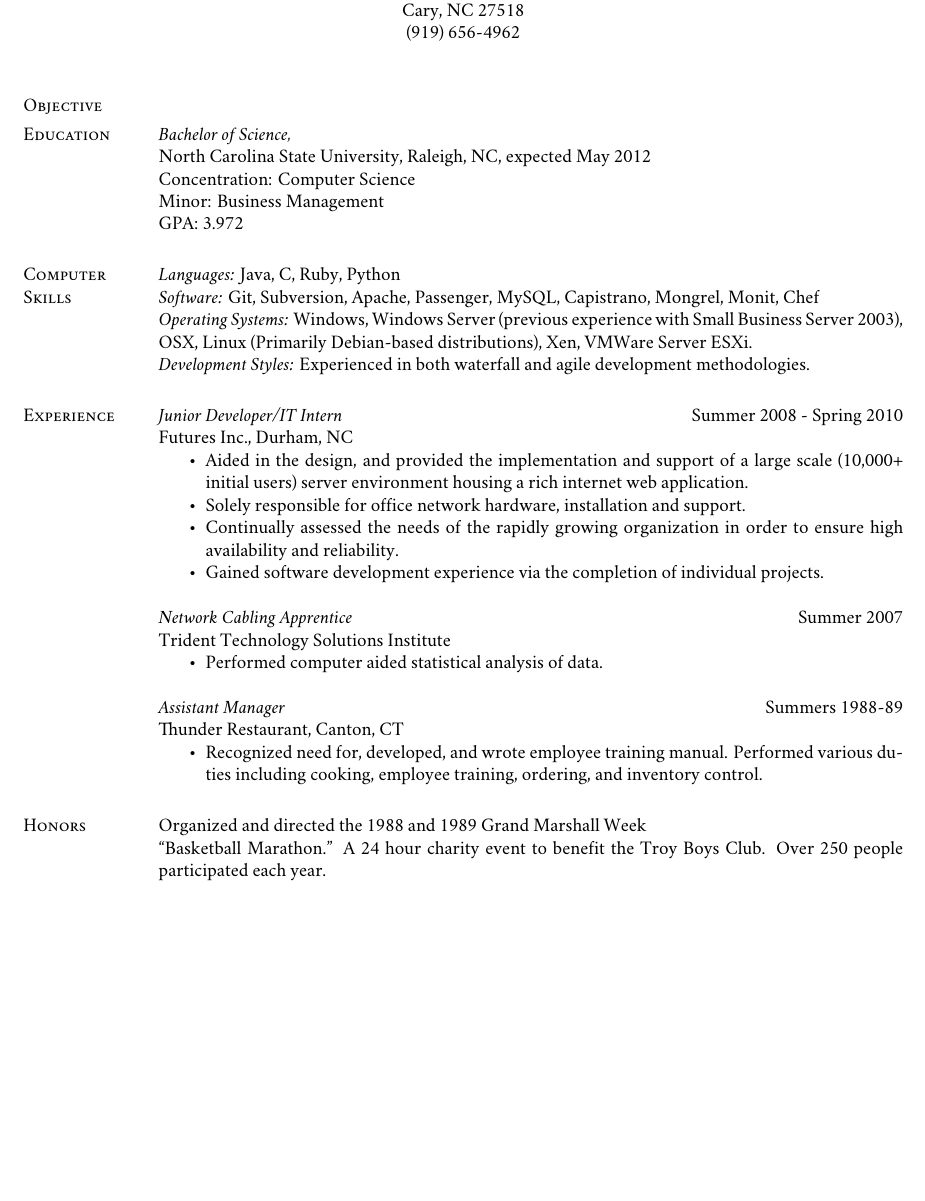
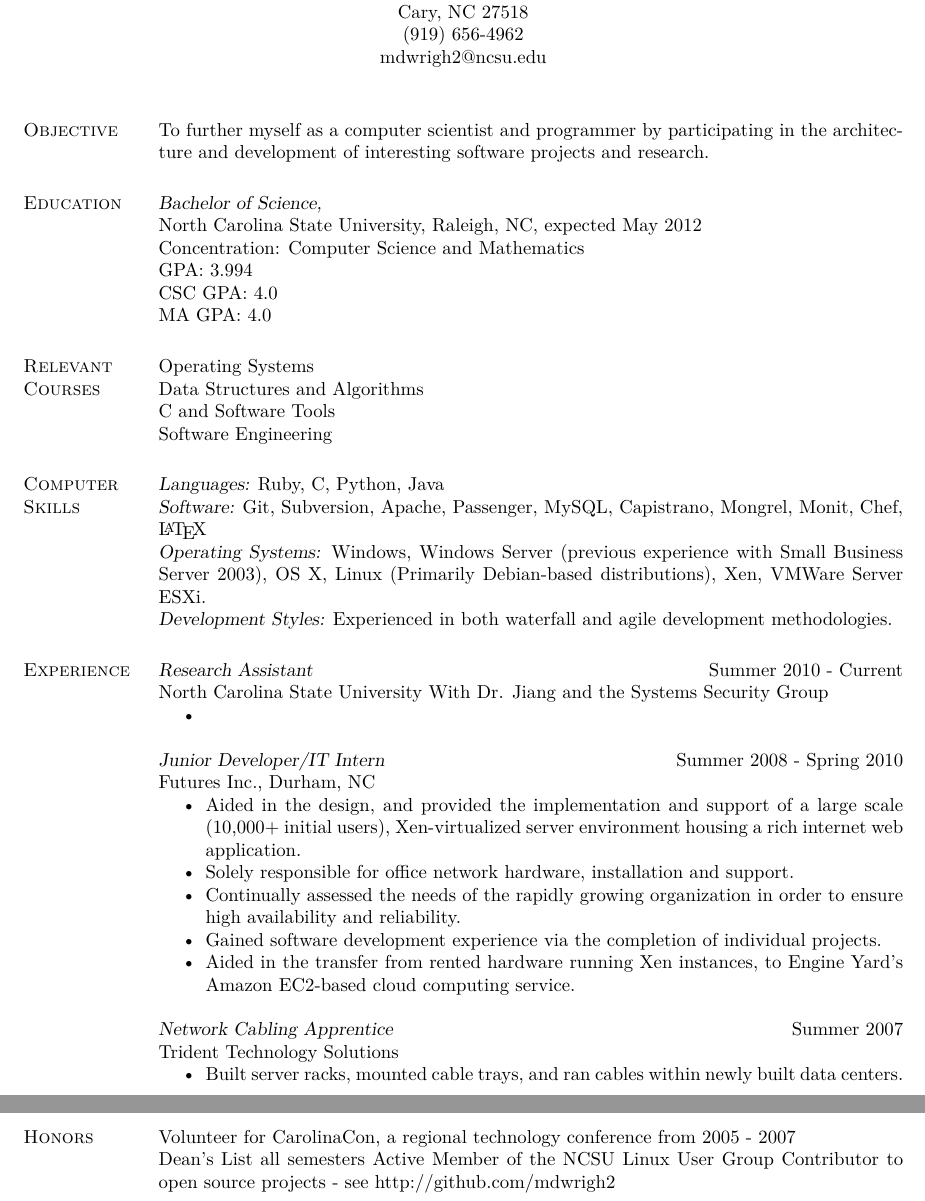
Before and after one commit to mdwrigh2/resume, a LaTeX CV (mwright-resume.tex): part of the page before the commit and two parts of pages 1 and 2 of 2 after it, the two joined at a grey line, cut so that both start at the same text, the shorter picture padded with empty space. Compiled offline with XeLaTeX; a missing font is replaced by an installed copy or a similar font.

Commit message:
Updated resume to current

```diff
--- a/mwright-resume.tex
+++ b/mwright-resume.tex
@@ -19,9 +19,10 @@
 % FONTS
 % FONTS
 \defaultfontfeatures{Mapping=tex-text} % converts LaTeX specials (``quotes'' --- dashes etc.) to unicode
-\setromanfont [Ligatures={Common},Numbers={OldStyle}]{Adobe Caslon Pro}
-\setmonofont[Scale=0.8]{Monaco}
-\setsansfont[Scale=0.9]{Optima Regular}
+
+% Remove % to set to different fonts
+%\setromanfont [Ligatures={Common},Numbers={OldStyle}]{Adobe Caslon Pro}
+%\setmonofont[Scale=0.8]{Monaco}
 
 % ---- CUSTOM AMPERSAND
 \newcommand{\amper}{{\fontspec[Scale=.95]{Adobe Caslon Pro}\selectfont\itshape\&}}
@@ -54,10 +55,11 @@
  \moveleft.5\hoffset\centerline{9500 Kingsford Dr.}
  \moveleft.5\hoffset\centerline{Cary, NC 27518}
  \moveleft.5\hoffset\centerline{(919) 656-4962}
+ \moveleft.5\hoffset\centerline{mdwrigh2@ncsu.edu}
 
  \begin{resume}
 
-\section{\sc Objective}
+\section{\sc Objective} To further myself as a computer scientist and programmer by participating in the architecture and development of interesting software projects and research.
 
 
 \section{\sc Education} {\sl Bachelor of Science,} \\
@@ -66,47 +68,50 @@
 		      %	Computer Modern (default) font
                 North Carolina State University, Raleigh, NC,
                 expected May 2012 \\
-                Concentration: Computer Science \\
-                Minor: Business Management \\
-                GPA: 3.972
+                Concentration: Computer Science and Mathematics \\
+                GPA: 3.994 \\
+                CSC GPA: 4.0 \\
+                MA GPA: 4.0
+\section{\sc Relevant \\ Courses} Operating Systems \\
+                                  Data Structures and Algorithms \\
+                                  C and Software Tools \\
+                                  Software Engineering
 
 
-\section{\sc Computer \\ Skills} {\sl Languages:} Java, C, Ruby, Python\\
-	       {\sl Software:} Git, Subversion, Apache, Passenger, MySQL, Capistrano, Mongrel, Monit, Chef \\
-                {\sl Operating Systems:} Windows, Windows Server (previous experience with Small Business Server 2003), OSX, Linux (Primarily Debian-based distributions), Xen, VMWare Server ESXi. \\
+\section{\sc Computer \\ Skills} {\sl Languages:} Ruby, C, Python, Java\\
+	       {\sl Software:} Git, Subversion, Apache, Passenger, MySQL, Capistrano, Mongrel, Monit, Chef, \LaTeX \\
+                {\sl Operating Systems:} Windows, Windows Server (previous experience with Small Business Server 2003), OS X, Linux (Primarily Debian-based distributions), Xen, VMWare Server ESXi. \\
                 {\sl Development Styles:} Experienced in both waterfall and agile development methodologies.
 
-\section{\sc Experience} {\sl Junior Developer/IT Intern} \hfill Summer 2008 - Spring 2010 \\
+\section{\sc Experience}
+    {\sl Research Assistant} \hfill Summer 2010 - Current \\
+    North Carolina State University
+    With Dr. Jiang and the Systems Security Group
+    \begin{itemize} \itemsep -2pt % reduce space between items
+      \item
+    \end{itemize}
+    {\sl Junior Developer/IT Intern} \hfill Summer 2008 - Spring 2010 \\
 		Futures Inc., Durham, NC
-                 \begin{itemize}  \itemsep -2pt %reduce space between items
-                 \item Aided in the design, and provided the implementation and support of a large scale (10,000+ initial users) server environment housing a rich internet web application.
-                \item   Solely responsible for office network hardware, installation and support.
+    \begin{itemize}  \itemsep -2pt %reduce space between items
+        \item Aided in the design, and provided the implementation and support of a large scale (10,000+ initial users), Xen-virtualized server environment housing a rich internet web application.
+        \item   Solely responsible for office network hardware, installation and support.
 
-	     \item Continually assessed the needs of the rapidly growing organization in order to ensure high availability and reliability.
-	     \item Gained software development experience via the completion of individual projects.
-                \end{itemize}
+	      \item Continually assessed the needs of the rapidly growing organization in order to ensure high availability and reliability.
+	      \item Gained software development experience via the completion of individual projects.
+        \item Aided in the transfer from rented hardware running Xen instances, to
+              Engine Yard's Amazon EC2-based cloud computing service.
+    \end{itemize}
+    {\sl Network Cabling Apprentice} \hfill            Summer 2007 \\
+    Trident Technology Solutions
+    \begin{itemize}  \itemsep -2pt %reduce space between items
+      \item Built server racks, mounted cable trays, and ran cables within newly built data centers.
+    \end{itemize}
 
-                {\sl Network Cabling Apprentice} \hfill            Summer 2007 \\
-                Trident Technology Solutions
-                Institute
-                 \begin{itemize}  \itemsep -2pt %reduce space between items
-                 \item Performed computer aided statistical analysis
-                    of data.
-                 \end{itemize}
-                {\sl Assistant Manager} \hfill        Summers 1988-89 \\
-                Thunder Restaurant, Canton, CT
-                  \begin{itemize}
-                   \item Recognized need for, developed, and wrote
-                    employee training manual. Performed various
-                    duties including cooking, employee training,
-                    ordering, and inventory control.
-                   \end{itemize}
-
-\section{\sc Honors}  Organized and directed the 1988 and 1989 Grand
-                 Marshall Week \newline ``Basketball Marathon.'' A 24 hour
-                charity event to benefit the Troy Boys Club. Over
-                250 people participated each year.
-
+\section{\sc Honors}
+  Volunteer for CarolinaCon, a regional technology conference from 2005 - 2007\\
+  Dean's List all semesters
+  Active Member of the NCSU Linux User Group
+  Contributor to open source projects - see http://github.com/mdwrigh2
 
 
 
```
Also changed, not shown: mwright-resume-tnr.pdf (added), mwright-resume.pdf.
